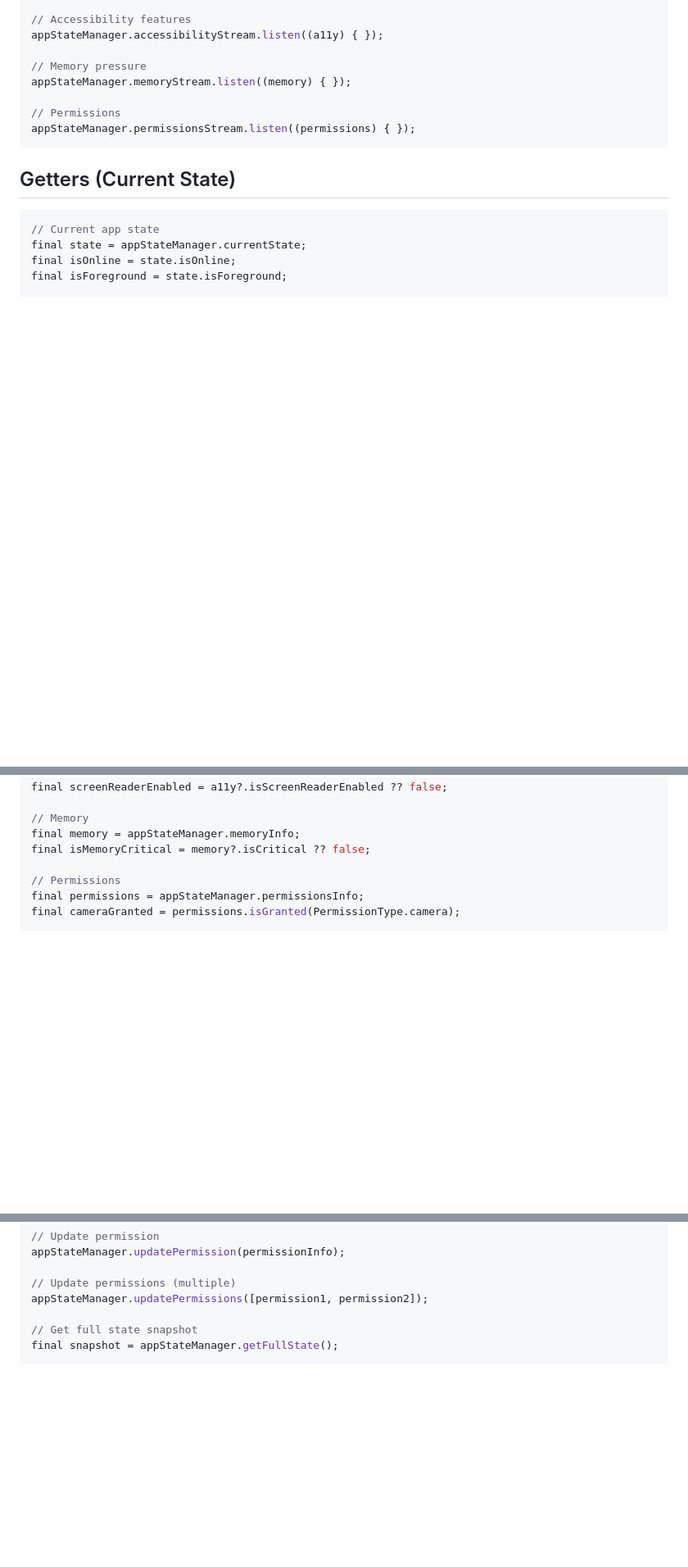
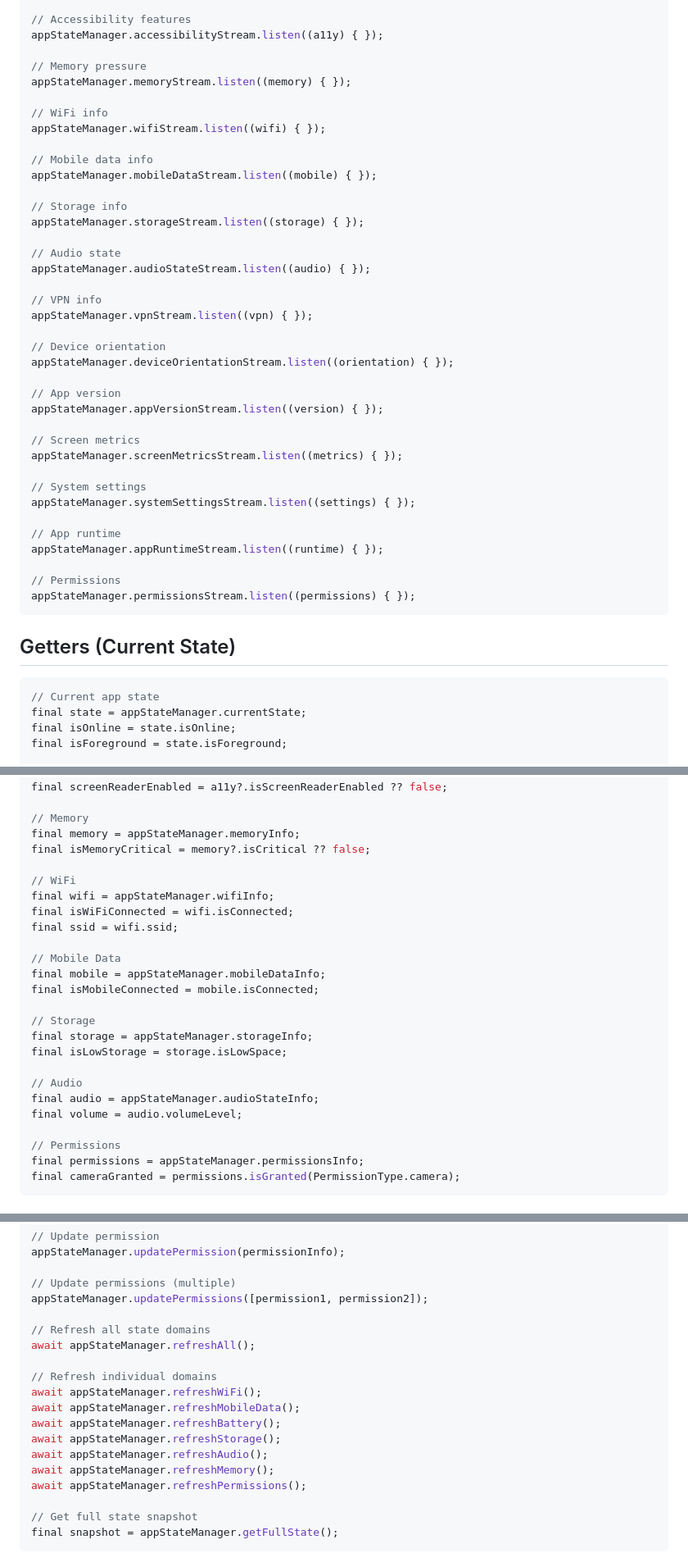
Before and after one commit to abdalsalam-jodalah/abdalsalam_logic_flutter, a Markdown page: docs/QUICK_REFERENCE.md, 3 parts joined by grey strips. Shown at 82% size. Drawn GitHub-style; blank space fills up the shorter version.

```diff
--- a/docs/QUICK_REFERENCE.md
+++ b/docs/QUICK_REFERENCE.md
@@ -47,6 +47,36 @@ appStateManager.accessibilityStream.listen((a11y) { });
 
 // Memory pressure
 appStateManager.memoryStream.listen((memory) { });
+
+// WiFi info
+appStateManager.wifiStream.listen((wifi) { });
+
+// Mobile data info
+appStateManager.mobileDataStream.listen((mobile) { });
+
+// Storage info
+appStateManager.storageStream.listen((storage) { });
+
+// Audio state
+appStateManager.audioStateStream.listen((audio) { });
+
+// VPN info
+appStateManager.vpnStream.listen((vpn) { });
+
+// Device orientation
+appStateManager.deviceOrientationStream.listen((orientation) { });
+
+// App version
+appStateManager.appVersionStream.listen((version) { });
+
+// Screen metrics
+appStateManager.screenMetricsStream.listen((metrics) { });
+
+// System settings
+appStateManager.systemSettingsStream.listen((settings) { });
+
+// App runtime
+appStateManager.appRuntimeStream.listen((runtime) { });
 
 // Permissions
 appStateManager.permissionsStream.listen((permissions) { });
@@ -101,6 +131,23 @@ final screenReaderEnabled = a11y?.isScreenReaderEnabled ?? false;
 final memory = appStateManager.memoryInfo;
 final isMemoryCritical = memory?.isCritical ?? false;
 
+// WiFi
+final wifi = appStateManager.wifiInfo;
+final isWiFiConnected = wifi.isConnected;
+final ssid = wifi.ssid;
+
+// Mobile Data
+final mobile = appStateManager.mobileDataInfo;
+final isMobileConnected = mobile.isConnected;
+
+// Storage
+final storage = appStateManager.storageInfo;
+final isLowStorage = storage.isLowSpace;
+
+// Audio
+final audio = appStateManager.audioStateInfo;
+final volume = audio.volumeLevel;
+
 // Permissions
 final permissions = appStateManager.permissionsInfo;
 final cameraGranted = permissions.isGranted(PermissionType.camera);
@@ -138,6 +185,18 @@ appStateManager.updatePermission(permissionInfo);
 
 // Update permissions (multiple)
 appStateManager.updatePermissions([permission1, permission2]);
+
+// Refresh all state domains
+await appStateManager.refreshAll();
+
+// Refresh individual domains
+await appStateManager.refreshWiFi();
+await appStateManager.refreshMobileData();
+await appStateManager.refreshBattery();
+await appStateManager.refreshStorage();
+await appStateManager.refreshAudio();
+await appStateManager.refreshMemory();
+await appStateManager.refreshPermissions();
 
 // Get full state snapshot
 final snapshot = appStateManager.getFullState();
```
Also changed, not shown: README.md (+1 -1 lines), docs/APP_STATE_GUIDE.md (+41 -11 lines).
